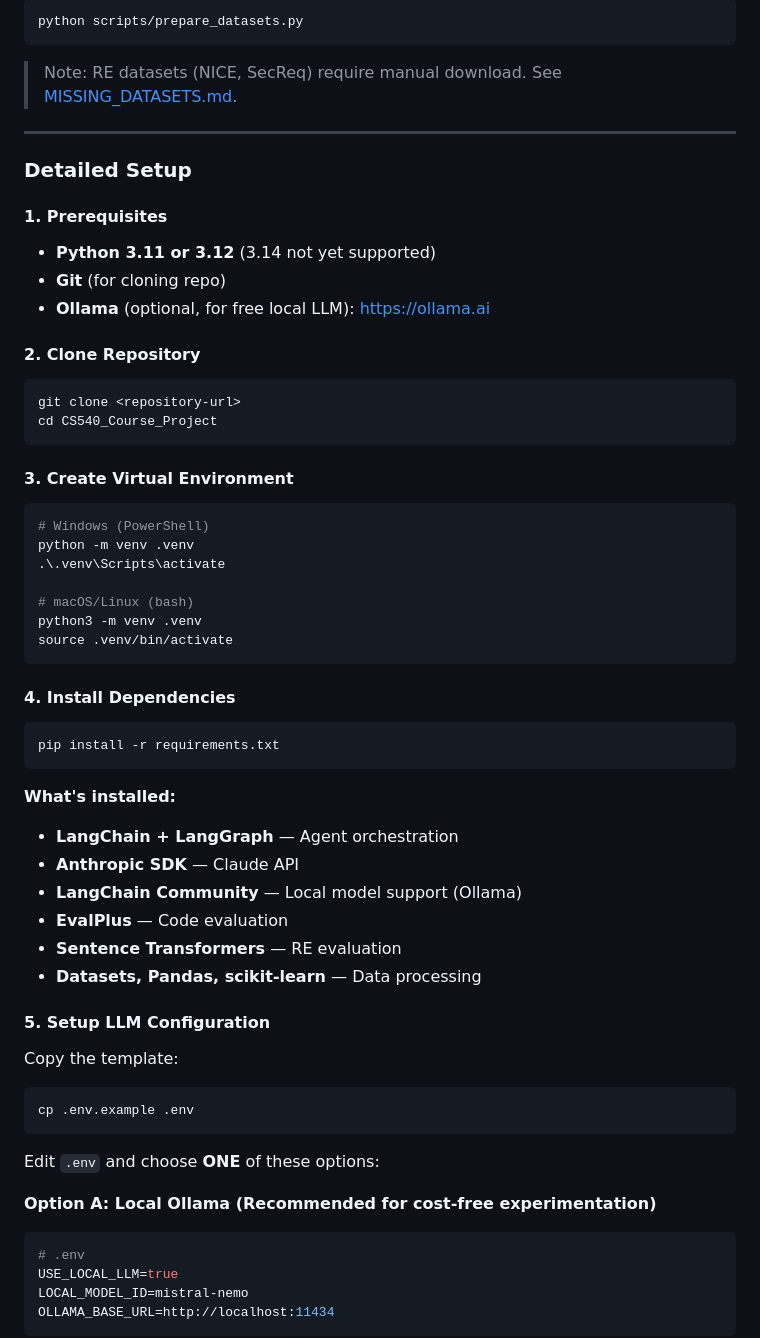
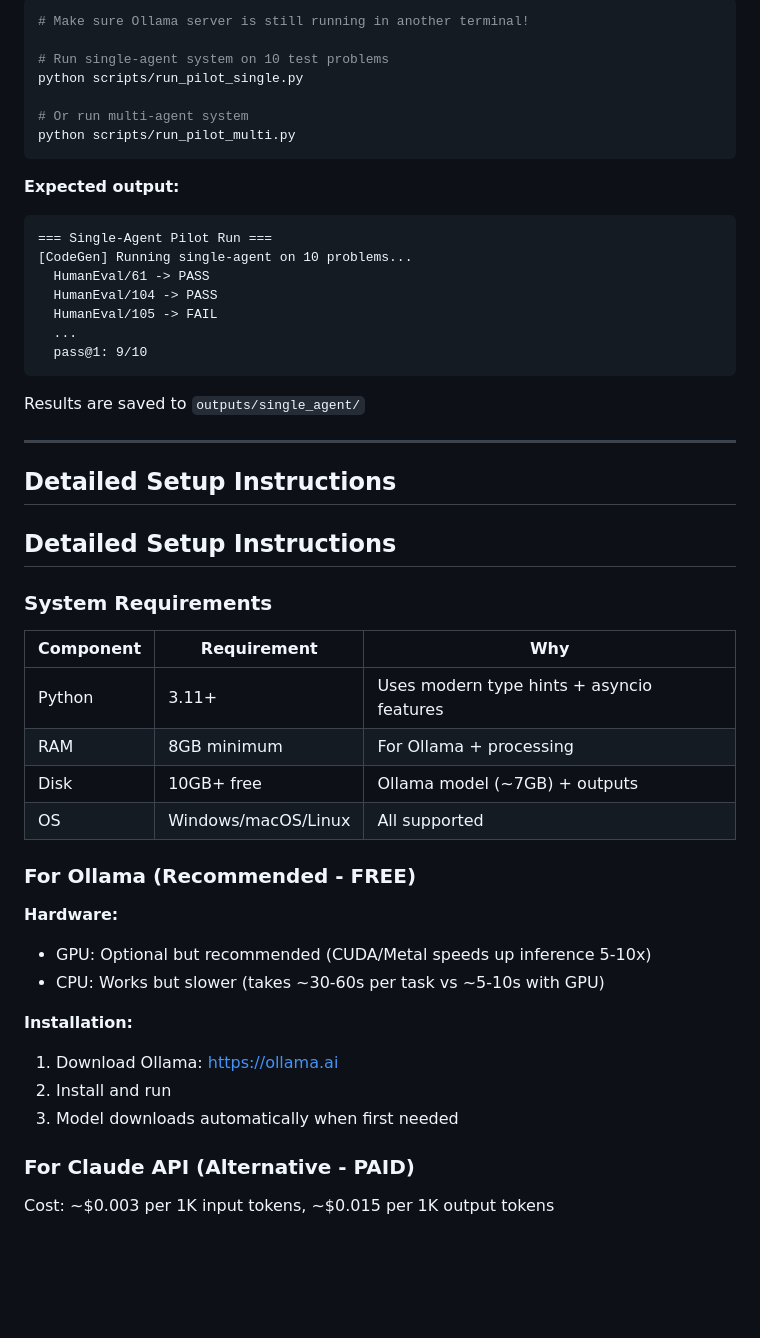
Before and after one commit to gauthamys/CS540_Course_Project, a Markdown page: README.md, the part around one of its changes. Rendered like a GitHub page; blank space fills up the shorter version.

````diff
--- a/README.md
+++ b/README.md
@@ -156,68 +195,54 @@ cp .env.example .env
 
 ```bash
-python scripts/prepare_datasets.py
+# Make sure Ollama server is still running in another terminal!
+
+# Run single-agent system on 10 test problems
+python scripts/run_pilot_single.py
+
+# Or run multi-agent system
+python scripts/run_pilot_multi.py
 ```
 
-> Note: RE datasets (NICE, SecReq) require manual download. See [MISSING_DATASETS.md](MISSING_DATASETS.md).
+**Expected output:**
+```
+=== Single-Agent Pilot Run ===
+[CodeGen] Running single-agent on 10 problems...
+  HumanEval/61 -> PASS
+  HumanEval/104 -> PASS
+  HumanEval/105 -> FAIL
+  ...
+  pass@1: 9/10
+```
+
+Results are saved to `outputs/single_agent/`
 
 ---
 
-### Detailed Setup
+## Detailed Setup Instructions
 
-#### 1. Prerequisites
+## Detailed Setup Instructions
 
-- **Python 3.11 or 3.12** (3.14 not yet supported)
-- **Git** (for cloning repo)
-- **Ollama** (optional, for free local LLM): https://ollama.ai
+### System Requirements
 
-#### 2. Clone Repository
+| Component | Requirement | Why |
+|-----------|-------------|-----|
+| Python | 3.11+ | Uses modern type hints + asyncio features |
+| RAM | 8GB minimum | For Ollama + processing |
+| Disk | 10GB+ free | Ollama model (~7GB) + outputs |
+| OS | Windows/macOS/Linux | All supported |
 
-```bash
-git clone <repository-url>
-cd CS540_Course_Project
-```
+### For Ollama (Recommended - FREE)
 
-#### 3. Create Virtual Environment
+**Hardware:**
+- GPU: Optional but recommended (CUDA/Metal speeds up inference 5-10x)
+- CPU: Works but slower (takes ~30-60s per task vs ~5-10s with GPU)
 
-```bash
-# Windows (PowerShell)
-python -m venv .venv
-.\.venv\Scripts\activate
+**Installation:**
+1. Download Ollama: https://ollama.ai
+2. Install and run
+3. Model downloads automatically when first needed
 
-# macOS/Linux (bash)
-python3 -m venv .venv
-source .venv/bin/activate
-```
+### For Claude API (Alternative - PAID)
 
-#### 4. Install Dependencies
+Cost: ~$0.003 per 1K input tokens, ~$0.015 per 1K output tokens
 
-```bash
-pip install -r requirements.txt
-```
-
-**What's installed:**
-- **LangChain + LangGraph** — Agent orchestration
-- **Anthropic SDK** — Claude API
-- **LangChain Community** — Local model support (Ollama)
-- **EvalPlus** — Code evaluation
-- **Sentence Transformers** — RE evaluation
-- **Datasets, Pandas, scikit-learn** — Data processing
-
-#### 5. Setup LLM Configuration
-
-Copy the template:
-```bash
-cp .env.example .env
-```
-
-Edit `.env` and choose **ONE** of these options:
-
-**Option A: Local Ollama (Recommended for cost-free experimentation)**
-
-```bash
-# .env
-USE_LOCAL_LLM=true
-LOCAL_MODEL_ID=mistral-nemo
-OLLAMA_BASE_URL=http://localhost:11434
-```
-
````
Also changed, not shown: other parts of README.md (+258 -90 lines).
